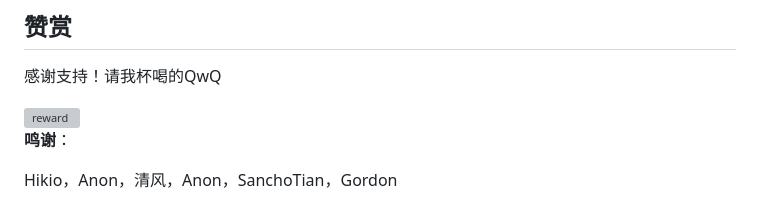
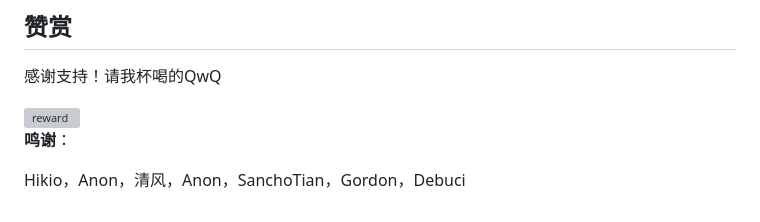
Before and after one commit to evansrrr/BKNetwork, a Markdown page: README.md, the part around the change. Rendered like a GitHub page; grey boxes are pictures that could not be loaded.

Commit message:
add sponsor

```diff
--- a/README.md
+++ b/README.md
@@ -210,4 +210,4 @@ git push origin v1.1.0
 
 **鸣谢**：
 
-  Hikio，Anon，清风，Anon，SanchoTian，Gordon
+  Hikio，Anon，清风，Anon，SanchoTian，Gordon，Debuci
```
